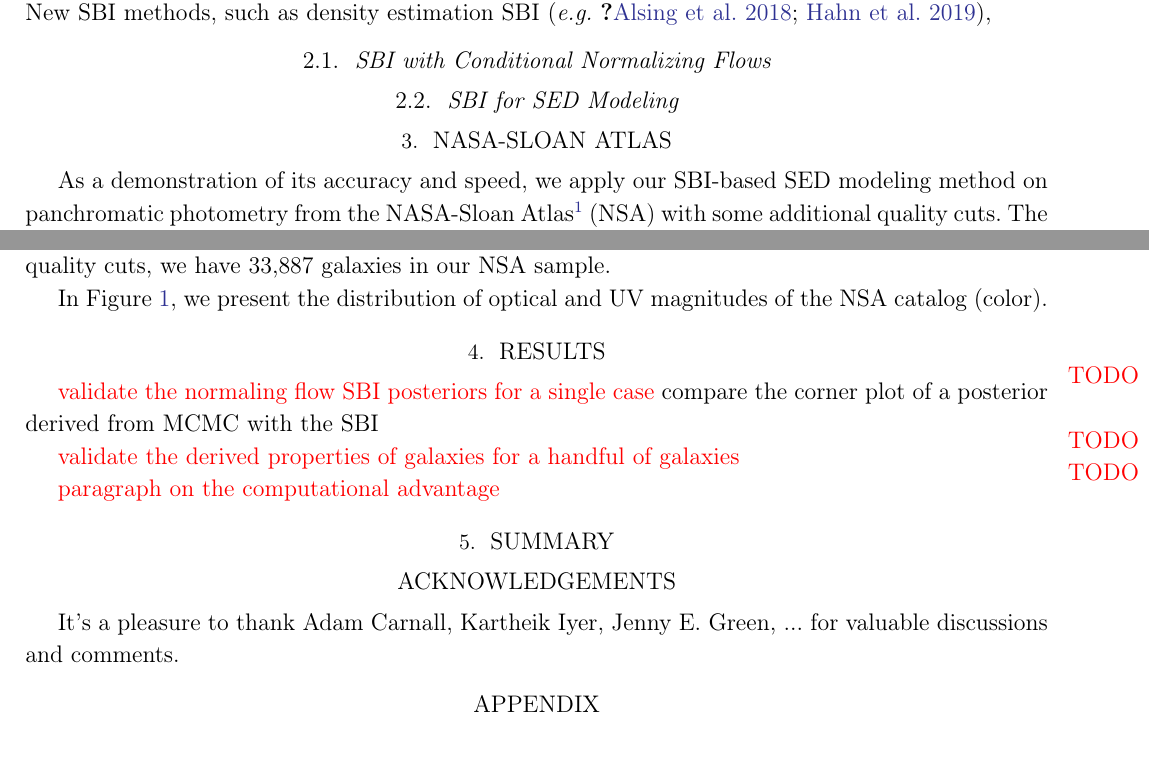
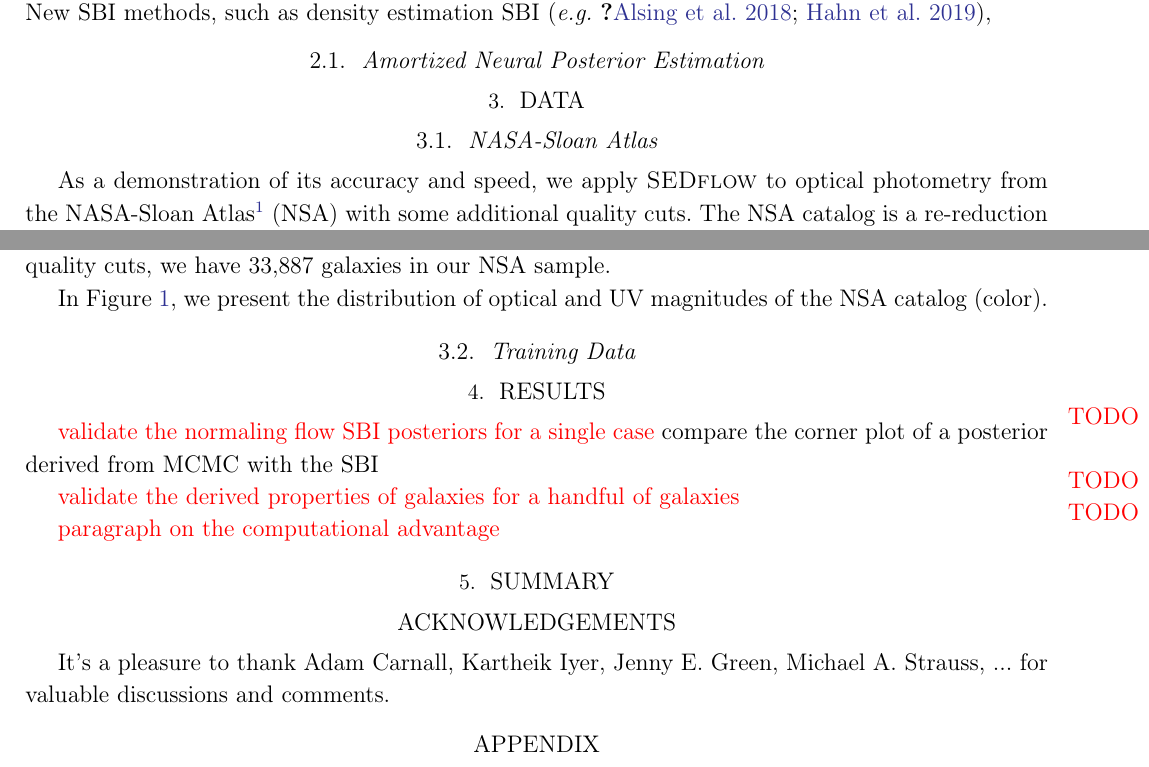
Before and after one commit to changhoonhahn/SEDflow, a LaTeX paper (doc/paper/main.tex, which reads doc/paper/obs.tex, doc/paper/sbi.tex, doc/paper/vc.tex): two parts of pages 2 and 4 of 5, joined at a grey line, cut so that both start at the same text. Compiled offline with pdfLaTeX.

Commit message:
restructuring the draft

```diff
--- a/doc/paper/main.tex
+++ b/doc/paper/main.tex
@@ -1,7 +1,6 @@
 \documentclass[12pt, letterpaper, preprint, comicneue]{aastex63}
 %\usepackage[default]{comicneue} % comic sans font for editing
 \usepackage[T1]{fontenc}
-\input{vc}
 \usepackage{color}
 \usepackage{amsmath}
 \usepackage{natbib}
@@ -81,7 +80,7 @@
 
 \begin{document} \sloppy\sloppypar\frenchspacing
 
-\title{Accelerated Bayesian SED Modeling using Amortized Neural Posterior Esimators}
+\title{Accelerated Bayesian SED Modeling using Amortized Neural Posterior Estimation}
 
 \newcounter{affilcounter}
 \author[0000-0003-1197-0902]{ChangHoon Hahn}
@@ -126,6 +125,7 @@ It's a pleasure to thank
     Adam Carnall,
     Kartheik Iyer,
     Jenny E. Green,
+    Michael A. Strauss,
     ...
 for valuable discussions and comments.
 
--- a/doc/paper/obs.tex
+++ b/doc/paper/obs.tex
@@ -1,6 +1,7 @@
-\section{NASA-Sloan Atlas} \label{sec:obs}
-As a demonstration of its accuracy and speed, we apply our SBI-based SED
-modeling method on panchromatic photometry from the NASA-Sloan
+\section{Data}
+\subsection{NASA-Sloan Atlas} \label{sec:obs}
+As a demonstration of its accuracy and speed, we apply {\sc SEDflow} to
+optical photometry from the NASA-Sloan
 Atlas\footnote{\url{http://nsatlas.org/}} (NSA) with some additional quality
 cuts.
 The NSA catalog is a re-reduction of SDSS DR8~\citep{aihara2011} that includes
@@ -54,3 +55,12 @@ magnitudes of the NSA catalog (color).
 % - BINNED1: detected at ≥ 5σ in original imaging frame
 % - not SATURATED: contains saturated pixels; affects star-galaxy separation
 % - not NOPROFILE : 	only 0 or 1 entries for the radial flux profile; photometric quantities derived from profile are suspect
+
+
+
+\subsection{Training Data} \label{sec:train}
+% section explaining specific SED set up
+
+% provabgs set up
+
+% noise model set up
--- a/doc/paper/sbi.tex
+++ b/doc/paper/sbi.tex
@@ -73,16 +73,10 @@ alsing2018, hahn2019c},
 %posterior.
 
 
-\subsection{SBI with Conditional Normalizing Flows} \label{sec:flow}
+\subsection{Amortized Neural Posterior Estimation} \label{sec:flow}
 % section explaining conditional normalizing flows and how we condition on the
 % noise itself
 
-\subsection{SBI for SED Modeling} \label{sec:sbi_sed}
-% section explaining specific SED set up
-
-% provabgs set up
-
-% noise model set up
 
 \begin{figure}
 \begin{center}
--- a/doc/paper/vc.tex
+++ /dev/null
@@ -1,3 +0,0 @@
-%%% This file is generated by the Makefile.
-\newcommand{\giturl}{\url{https://github.com/changhoonhahn/arcoiris}}
-\newcommand{\githash}{cc0438b}\newcommand{\gitdate}{2021-06-02}\newcommand{\gitauthor}{ChangHoon Hahn}
```
Also changed, not shown: doc/paper/noise.tex (deleted, +0 -10 lines), doc/paper/Makefile, doc/paper/main.pdf, doc/paper/main.tex (2 more changed lines).
